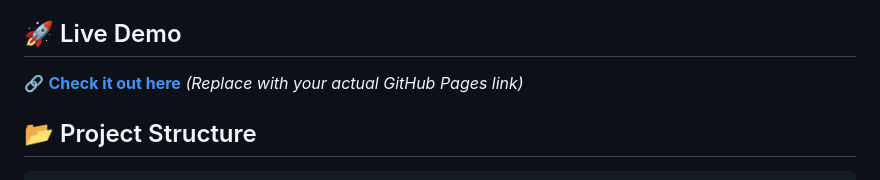
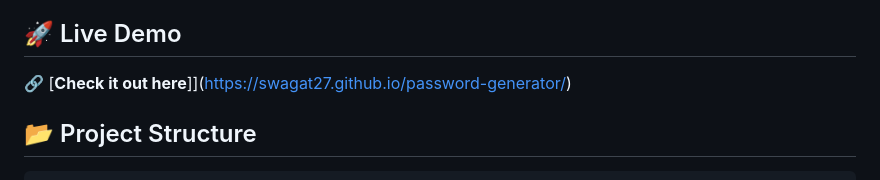
Before and after one commit to swagat27/password-generator, a Markdown page: README.md, the part around the change. Rendered like a GitHub page.

````diff
--- a/README.md
+++ b/README.md
@@ -13,7 +13,7 @@ A **simple, secure, and customizable** password generator built using **HTML, CS
 🚀 Live Demo
 ------------
 
-🔗 [**Check it out here**](https://your-username.github.io/password-generator/) _(Replace with your actual GitHub Pages link)_
+🔗 [**Check it out here**]](https://swagat27.github.io/password-generator/)
 
 ## 📂 Project Structure
 ```plaintext
````
